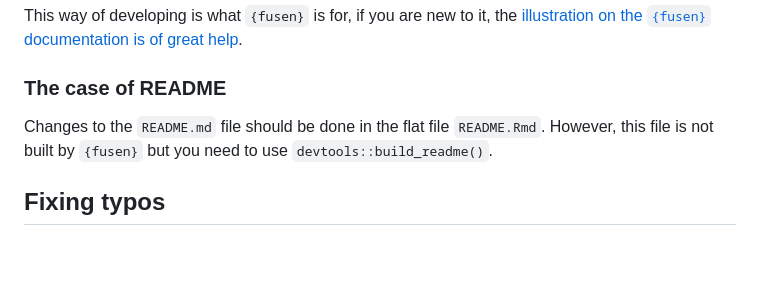
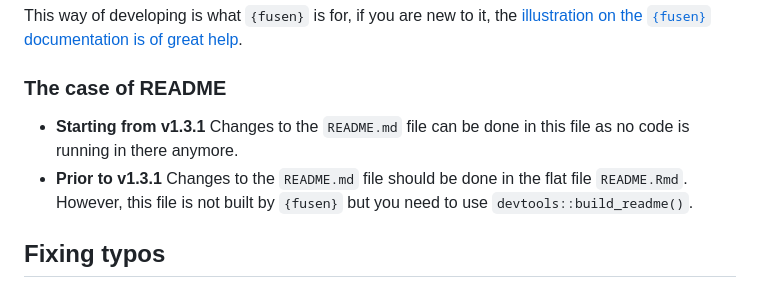
Before and after one commit to ClavelLab/maldipickr, a Markdown page: CONTRIBUTING.md, the part around the change printed below. Rendered like a GitHub page; blank space fills up the shorter version.

Commit message:
fix README section of CONTRIBUTING wrt new release

```diff
--- a/CONTRIBUTING.md
+++ b/CONTRIBUTING.md
@@ -32,7 +32,8 @@ This way of developing is what `{fusen}` is for, if you are new to it, the [illu
 
 ### The case of README
 
-Changes to the `README.md` file should be done in the flat file `README.Rmd`. However, this file is not built by `{fusen}` but you need to use `devtools::build_readme()`.
+* **Starting from v1.3.1** Changes to the `README.md` file can be done in this file as no code is running in there anymore.
+* **Prior to v1.3.1** Changes to the `README.md` file should be done in the flat file `README.Rmd`. However, this file is not built by `{fusen}` but you need to use `devtools::build_readme()`.
 
 ## Fixing typos
 
```
Also changed, not shown: other parts of CONTRIBUTING.md (+1 -1 lines).
